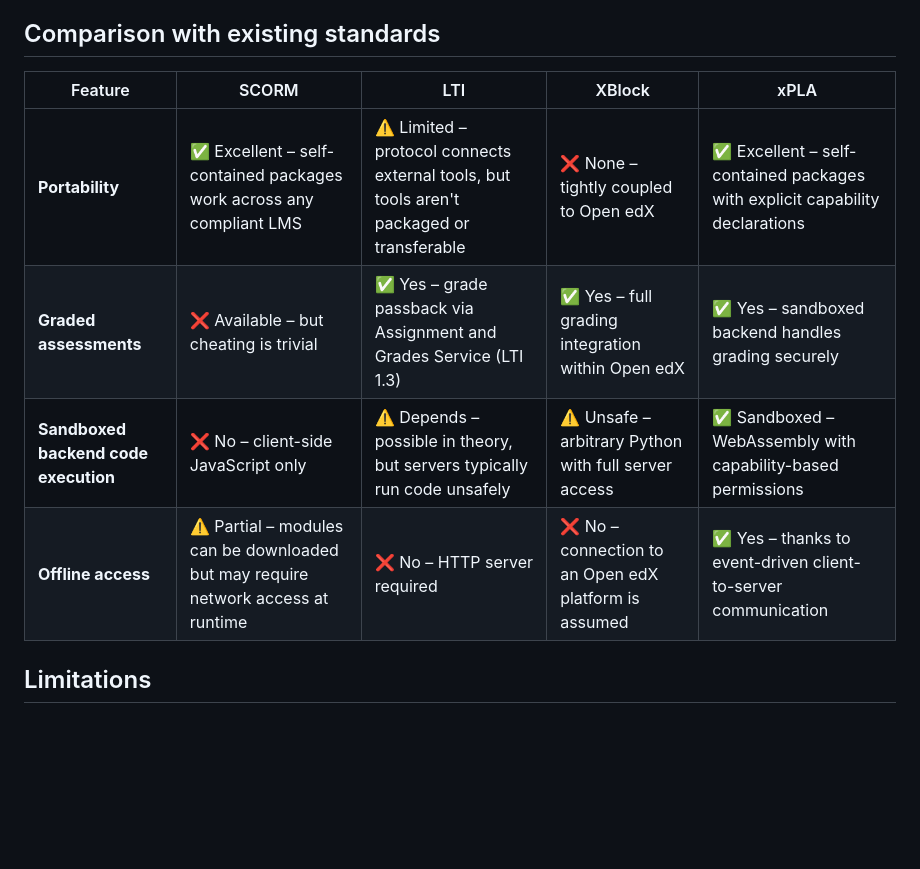
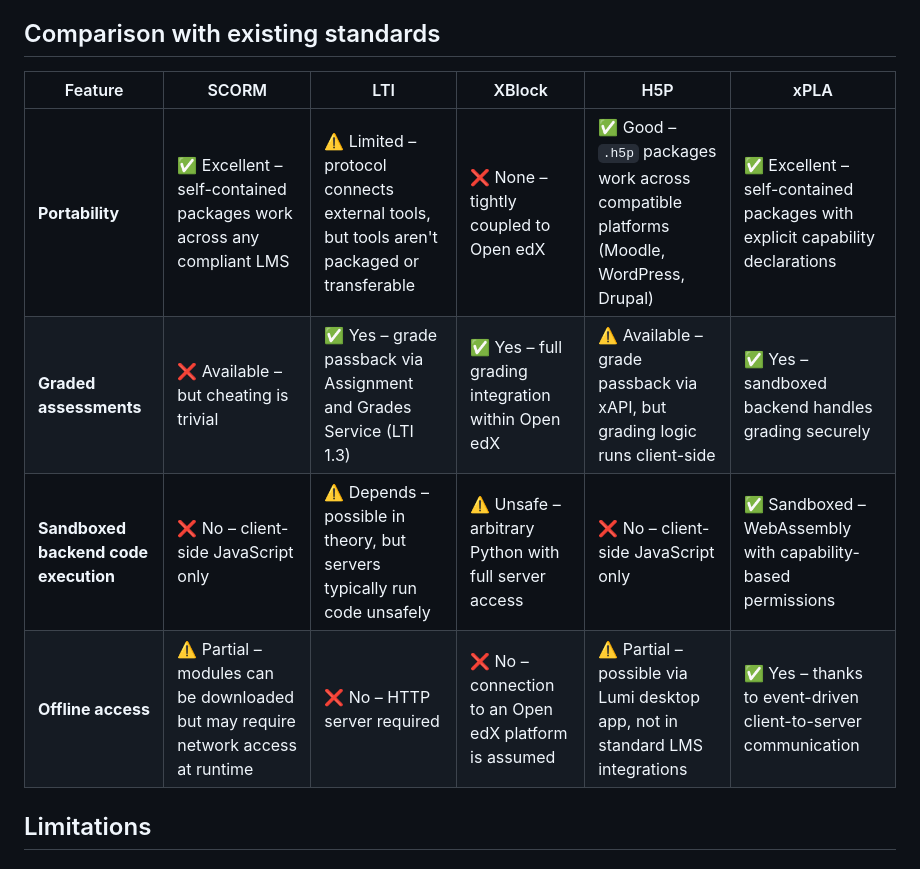
Before and after one commit to edly-io/xpla, a Markdown page: README.md, the part around one of its changes. Drawn GitHub-style; blank space fills up the shorter version.

Commit message:
docs: include H5P as a comparison

```diff
--- a/README.md
+++ b/README.md
@@ -13,12 +13,12 @@ Offline mode is supported, with two possible options:
 
 ## Comparison with existing standards
 
-| Feature | SCORM | LTI | XBlock | xPLA |
-|---------|-------|-----|--------|-------|
-| **Portability** | ✅ Excellent – self-contained packages work across any compliant LMS | ⚠️ Limited – protocol connects external tools, but tools aren't packaged or transferable | ❌ None – tightly coupled to Open edX | ✅ Excellent – self-contained packages with explicit capability declarations |
-| **Graded assessments** | ❌ Available – but cheating is trivial | ✅ Yes – grade passback via Assignment and Grades Service (LTI 1.3) | ✅ Yes – full grading integration within Open edX | ✅ Yes – sandboxed backend handles grading securely |
-| **Sandboxed backend code execution** | ❌ No – client-side JavaScript only | ⚠️ Depends – possible in theory, but servers typically run code unsafely | ⚠️ Unsafe – arbitrary Python with full server access | ✅ Sandboxed – WebAssembly with capability-based permissions |
-| **Offline access** | ⚠️ Partial – modules can be downloaded but may require network access at runtime | ❌ No – HTTP server required | ❌ No – connection to an Open edX platform is assumed | ✅ Yes – thanks to event-driven client-to-server communication |
+| Feature | SCORM | LTI | XBlock | H5P | xPLA |
+|---------|-------|-----|--------|-----|-------|
+| **Portability** | ✅ Excellent – self-contained packages work across any compliant LMS | ⚠️ Limited – protocol connects external tools, but tools aren't packaged or transferable | ❌ None – tightly coupled to Open edX | ✅ Good – `.h5p` packages work across compatible platforms (Moodle, WordPress, Drupal) | ✅ Excellent – self-contained packages with explicit capability declarations |
+| **Graded assessments** | ❌ Available – but cheating is trivial | ✅ Yes – grade passback via Assignment and Grades Service (LTI 1.3) | ✅ Yes – full grading integration within Open edX | ⚠️ Available – grade passback via xAPI, but grading logic runs client-side | ✅ Yes – sandboxed backend handles grading securely |
+| **Sandboxed backend code execution** | ❌ No – client-side JavaScript only | ⚠️ Depends – possible in theory, but servers typically run code unsafely | ⚠️ Unsafe – arbitrary Python with full server access | ❌ No – client-side JavaScript only | ✅ Sandboxed – WebAssembly with capability-based permissions |
+| **Offline access** | ⚠️ Partial – modules can be downloaded but may require network access at runtime | ❌ No – HTTP server required | ❌ No – connection to an Open edX platform is assumed | ⚠️ Partial – possible via Lumi desktop app, not in standard LMS integrations | ✅ Yes – thanks to event-driven client-to-server communication |
 
 ## Limitations
 
```
Also changed, not shown: other parts of README.md (+1 -1 lines).
